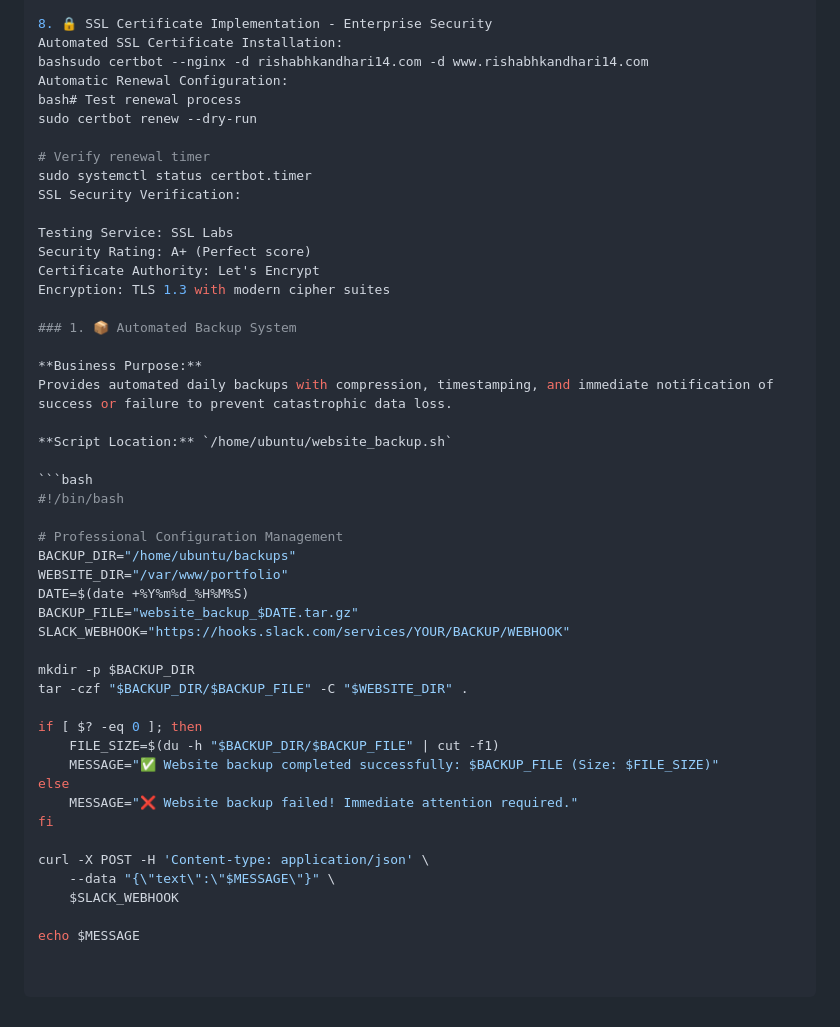
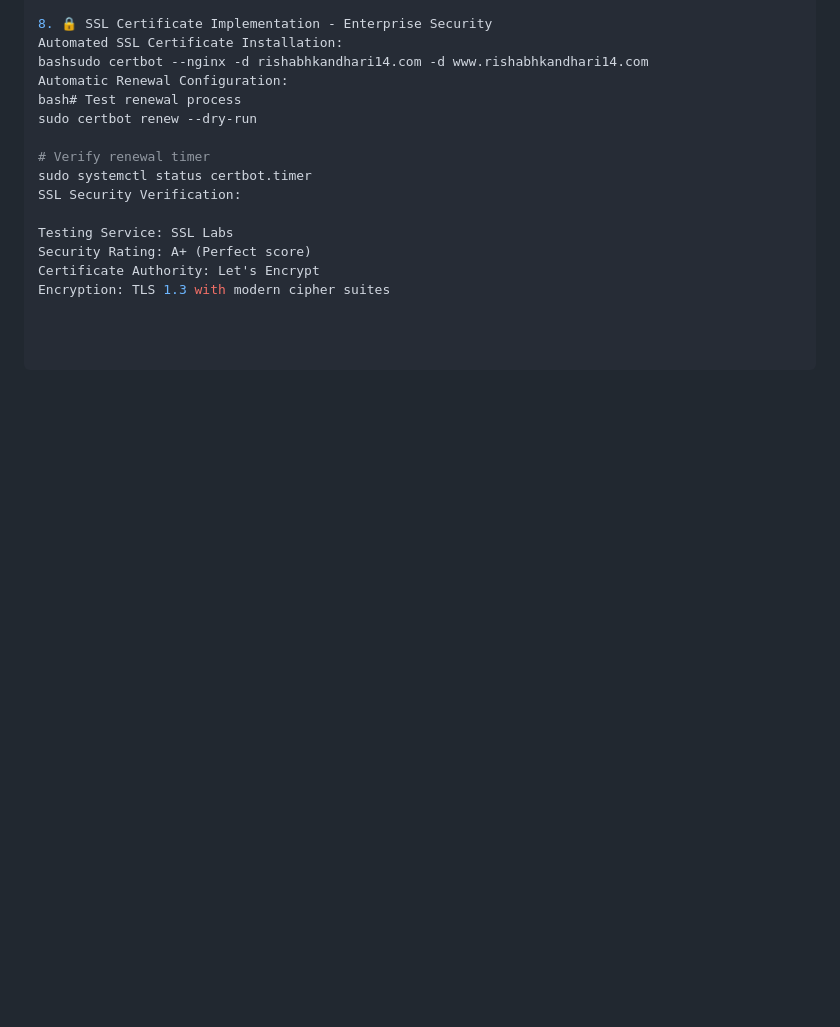
Before and after one commit to KandhariRishabh14/Website_Kandhari, a Markdown page: README.md, the part around the change. Rendered like a GitHub page; blank space fills up the shorter version.

````diff
--- a/README.md
+++ b/README.md
@@ -239,36 +239,3 @@ Testing Service: SSL Labs
 Security Rating: A+ (Perfect score)
 Certificate Authority: Let's Encrypt
 Encryption: TLS 1.3 with modern cipher suites
-
-### 1. 📦 Automated Backup System
-
-**Business Purpose:**
-Provides automated daily backups with compression, timestamping, and immediate notification of success or failure to prevent catastrophic data loss.
-
-**Script Location:** `/home/ubuntu/website_backup.sh`
-
-```bash
-#!/bin/bash
-
-# Professional Configuration Management
-BACKUP_DIR="/home/ubuntu/backups"
-WEBSITE_DIR="/var/www/portfolio"
-DATE=$(date +%Y%m%d_%H%M%S)
-BACKUP_FILE="website_backup_$DATE.tar.gz"
-SLACK_WEBHOOK="https://hooks.slack.com/services/YOUR/BACKUP/WEBHOOK"
-
-mkdir -p $BACKUP_DIR
-tar -czf "$BACKUP_DIR/$BACKUP_FILE" -C "$WEBSITE_DIR" .
-
-if [ $? -eq 0 ]; then
-    FILE_SIZE=$(du -h "$BACKUP_DIR/$BACKUP_FILE" | cut -f1)
-    MESSAGE="✅ Website backup completed successfully: $BACKUP_FILE (Size: $FILE_SIZE)"
-else
-    MESSAGE="❌ Website backup failed! Immediate attention required."
-fi
-
-curl -X POST -H 'Content-type: application/json' \
-    --data "{\"text\":\"$MESSAGE\"}" \
-    $SLACK_WEBHOOK
-
-echo $MESSAGE
````
